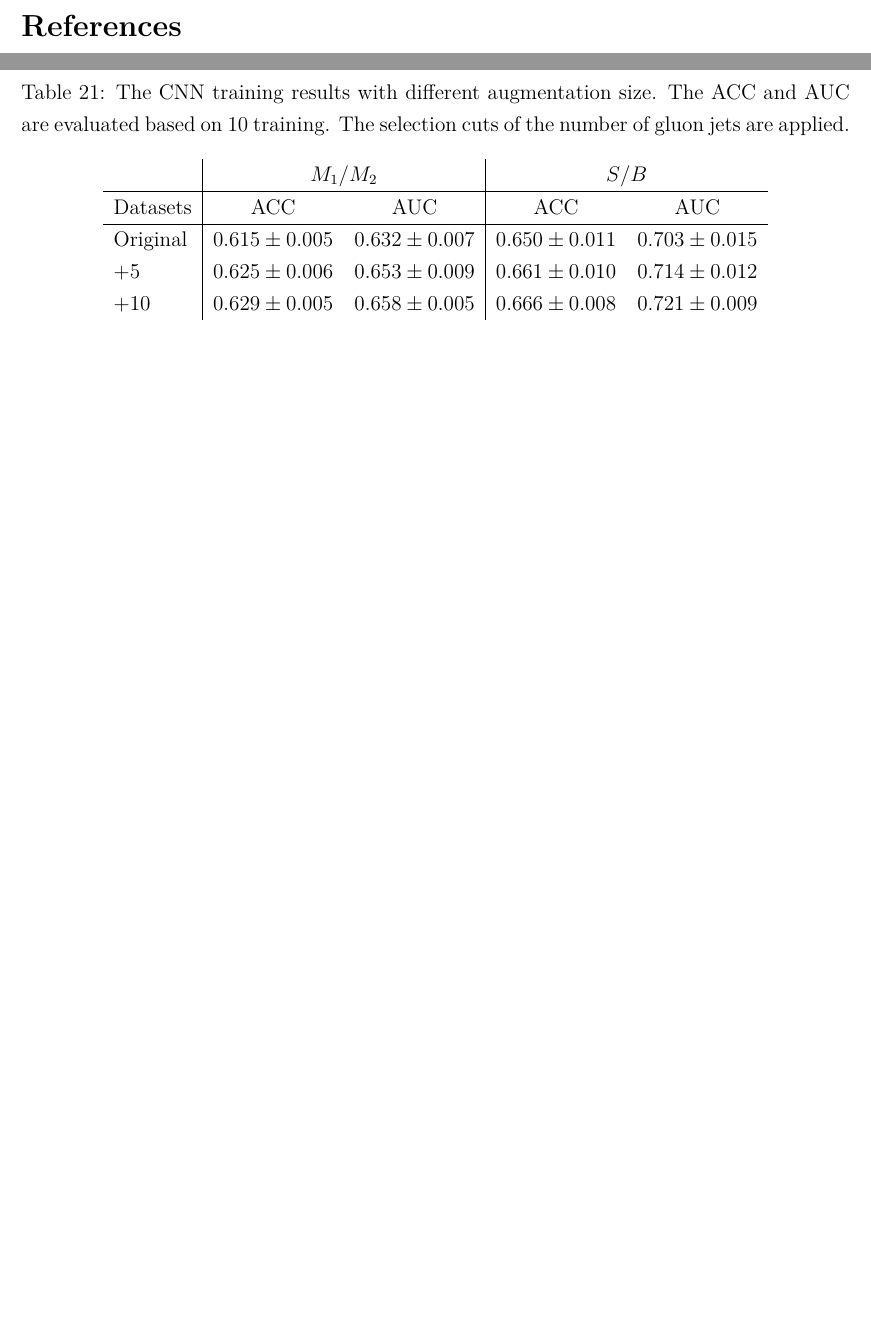
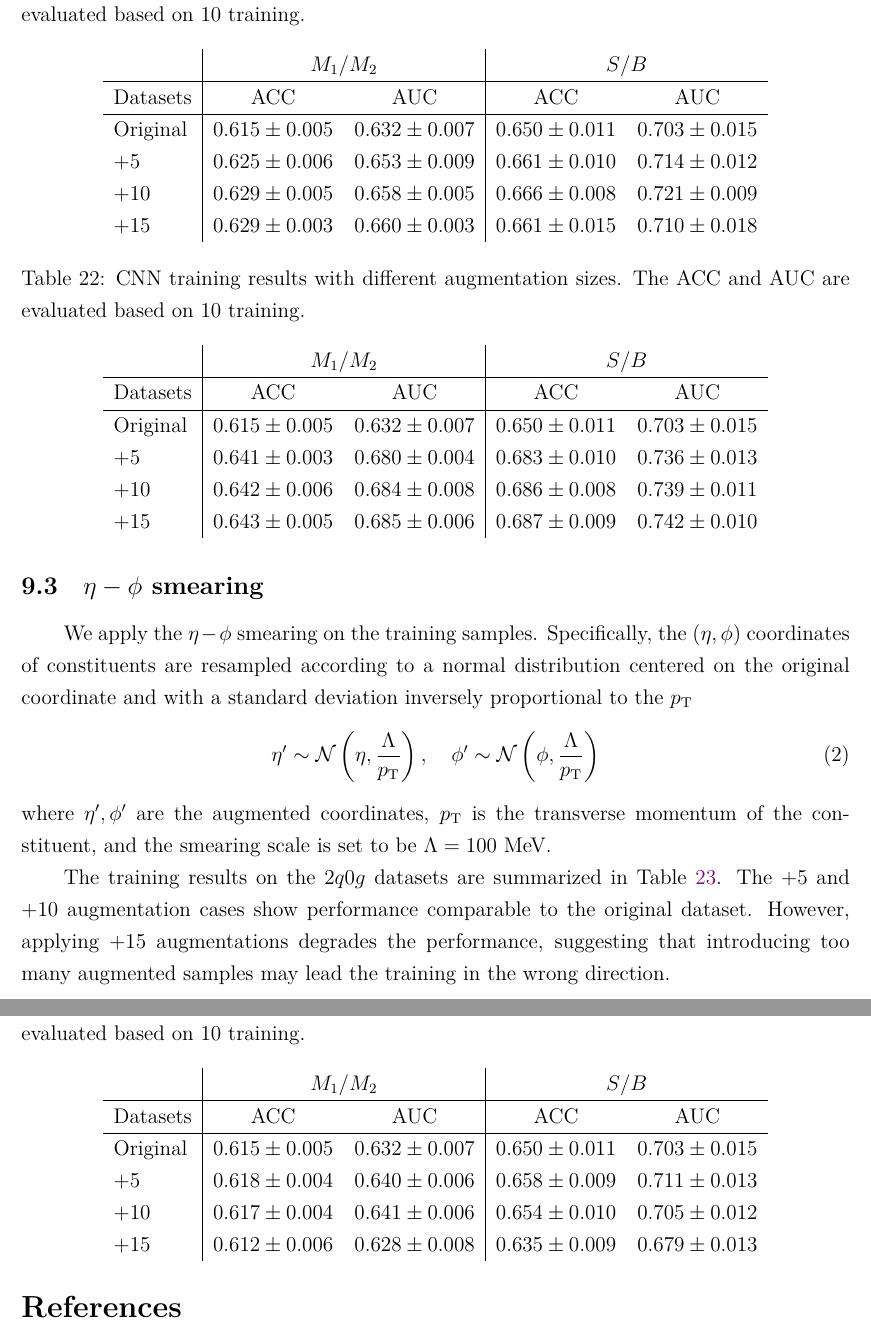
Before and after one commit to r10222035/higgs_production, a LaTeX document (Note/note.tex): two parts of pages 15 and 16 of 16 before the commit and two parts of pages 16 and 17 of 17 after it, joined at a grey line, cut so that both start at the same text, the shorter picture padded with empty space. Compiled offline with XeLaTeX.

Commit message:
Note: Summarize the performance of phi shifting and eta-phi smearing

```diff
--- a/Note/note.tex
+++ b/Note/note.tex
@@ -672,14 +672,15 @@
             The training results of the $2q0g$ datasets (Table~\ref{tab:number_of_event_in_mixed_dataset_gluon_jet} (a)) are summarized in table~\ref{tab:CWoLa_CNN_training_results_3000_jet_tagging_pT_aug_5_10}.
         \begin{table}[htpb]
             \centering
-            \caption{The CNN training results with different augmentation size. The ACC and AUC are evaluated based on 10 training. The selection cuts of the number of gluon jets are applied.}
+            \caption{CNN training results with different augmentation sizes. The ACC and AUC are evaluated based on 10 training.}
             \label{tab:CWoLa_CNN_training_results_3000_jet_tagging_pT_aug_5_10}
             \begin{tabular}{l|cc|cc}
                          & \multicolumn{2}{c|}{$M_1 / M_2$}      & \multicolumn{2}{c}{$S / B$}           \\ \hline
                 Datasets & ACC               & AUC               & ACC               & AUC               \\ \hline
                 Original & $0.615 \pm 0.005$ & $0.632 \pm 0.007$ & $0.650 \pm 0.011$ & $0.703 \pm 0.015$ \\
                 +5       & $0.625 \pm 0.006$ & $0.653 \pm 0.009$ & $0.661 \pm 0.010$ & $0.714 \pm 0.012$ \\
-                +10      & $0.629 \pm 0.005$ & $0.658 \pm 0.005$ & $0.666 \pm 0.008$ & $0.721 \pm 0.009$
+                +10      & $0.629 \pm 0.005$ & $0.658 \pm 0.005$ & $0.666 \pm 0.008$ & $0.721 \pm 0.009$ \\
+                +15      & $0.629 \pm 0.003$ & $0.660 \pm 0.003$ & $0.661 \pm 0.015$ & $0.710 \pm 0.018$
             \end{tabular}
         \end{table}
     % subsection pt_smearing (end)
@@ -690,3 +692,40 @@
+        \begin{table}[htpb]
+            \centering
+            \caption{CNN training results with different augmentation sizes. The ACC and AUC are evaluated based on 10 training.}
+            \label{tab:CWoLa_CNN_training_results_3000_jet_tagging_phi_aug_5_10_15}
+            \begin{tabular}{l|cc|cc}
+                         & \multicolumn{2}{c|}{$M_1 / M_2$}      & \multicolumn{2}{c}{$S / B$}           \\ \hline
+                Datasets & ACC               & AUC               & ACC               & AUC               \\ \hline
+                Original & $0.615 \pm 0.005$ & $0.632 \pm 0.007$ & $0.650 \pm 0.011$ & $0.703 \pm 0.015$ \\
+                +5       & $0.641 \pm 0.003$ & $0.680 \pm 0.004$ & $0.683 \pm 0.010$ & $0.736 \pm 0.013$ \\
+                +10      & $0.642 \pm 0.006$ & $0.684 \pm 0.008$ & $0.686 \pm 0.008$ & $0.739 \pm 0.011$ \\
+                +15      & $0.643 \pm 0.005$ & $0.685 \pm 0.006$ & $0.687 \pm 0.009$ & $0.742 \pm 0.010$
+            \end{tabular}
+        \end{table}
+    % subsection phi_shifting (end)
+    \subsection{\texorpdfstring{$\eta-\phi$}{eta-phi} smearing}% (fold)
+    \label{sub:eta_phi_smearing}
+        We apply the $\eta-\phi$ smearing on the training samples. Specifically, the $\left( \eta,\phi \right) $ coordinates of constituents are resampled according to a normal distribution centered on the original coordinate and with a standard deviation inversely proportional to the $p_{\text{T}}$
+        \begin{equation}
+            \eta' \sim \mathcal{N}\left(\eta, \frac{\Lambda}{p_{\text{T}}}\right), \quad \phi' \sim \mathcal{N}\left(\phi, \frac{\Lambda}{p_{\text{T}}}\right)
+        \end{equation}
+        where $\eta', \phi'$ are the augmented coordinates, $p_{\text{T}}$ is the transverse momentum of the constituent, and the smearing scale is set to be $\Lambda = \text{100 MeV}$.
+
+        The training results on the $2q0g$ datasets are summarized in Table~\ref{tab:CWoLa_CNN_training_results_3000_jet_tagging_eta_phi_aug_5_10_15}. The +5 and +10 augmentation cases show performance comparable to the original dataset. However, applying +15 augmentations degrades the performance, suggesting that introducing too many augmented samples may lead the training in the wrong direction.
+        \begin{table}[htpb]
+            \centering
+            \caption{CNN training results with different augmentation sizes. The ACC and AUC are evaluated based on 10 training.}
+            \label{tab:CWoLa_CNN_training_results_3000_jet_tagging_eta_phi_aug_5_10_15}
+            \begin{tabular}{l|cc|cc}
+                         & \multicolumn{2}{c|}{$M_1 / M_2$}      & \multicolumn{2}{c}{$S / B$}           \\ \hline
+                Datasets & ACC               & AUC               & ACC               & AUC               \\ \hline
+                Original & $0.615 \pm 0.005$ & $0.632 \pm 0.007$ & $0.650 \pm 0.011$ & $0.703 \pm 0.015$ \\
+                +5       & $0.618 \pm 0.004$ & $0.640 \pm 0.006$ & $0.658 \pm 0.009$ & $0.711 \pm 0.013$ \\
+                +10      & $0.617 \pm 0.004$ & $0.641 \pm 0.006$ & $0.654 \pm 0.010$ & $0.705 \pm 0.012$ \\
+                +15      & $0.612 \pm 0.006$ & $0.628 \pm 0.008$ & $0.635 \pm 0.009$ & $0.679 \pm 0.013$
+            \end{tabular}
+        \end{table}
+    % subsection eta_phi_smearing (end)
 
 % section data_augmentation (end)
 \bibliographystyle{ieeetr}
```
Also changed, not shown: Note/note.pdf, Note/note.tex (47 more changed lines).
